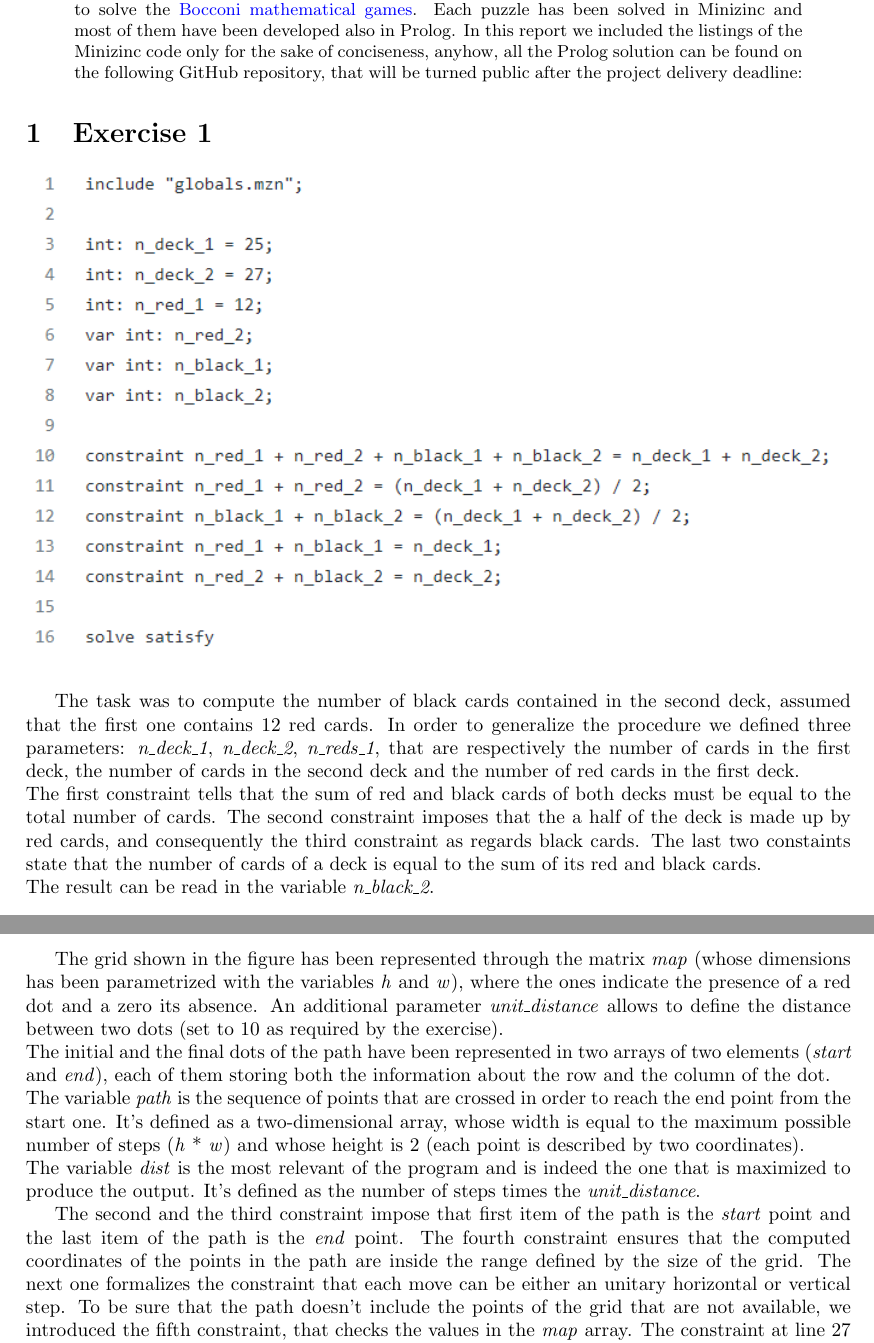
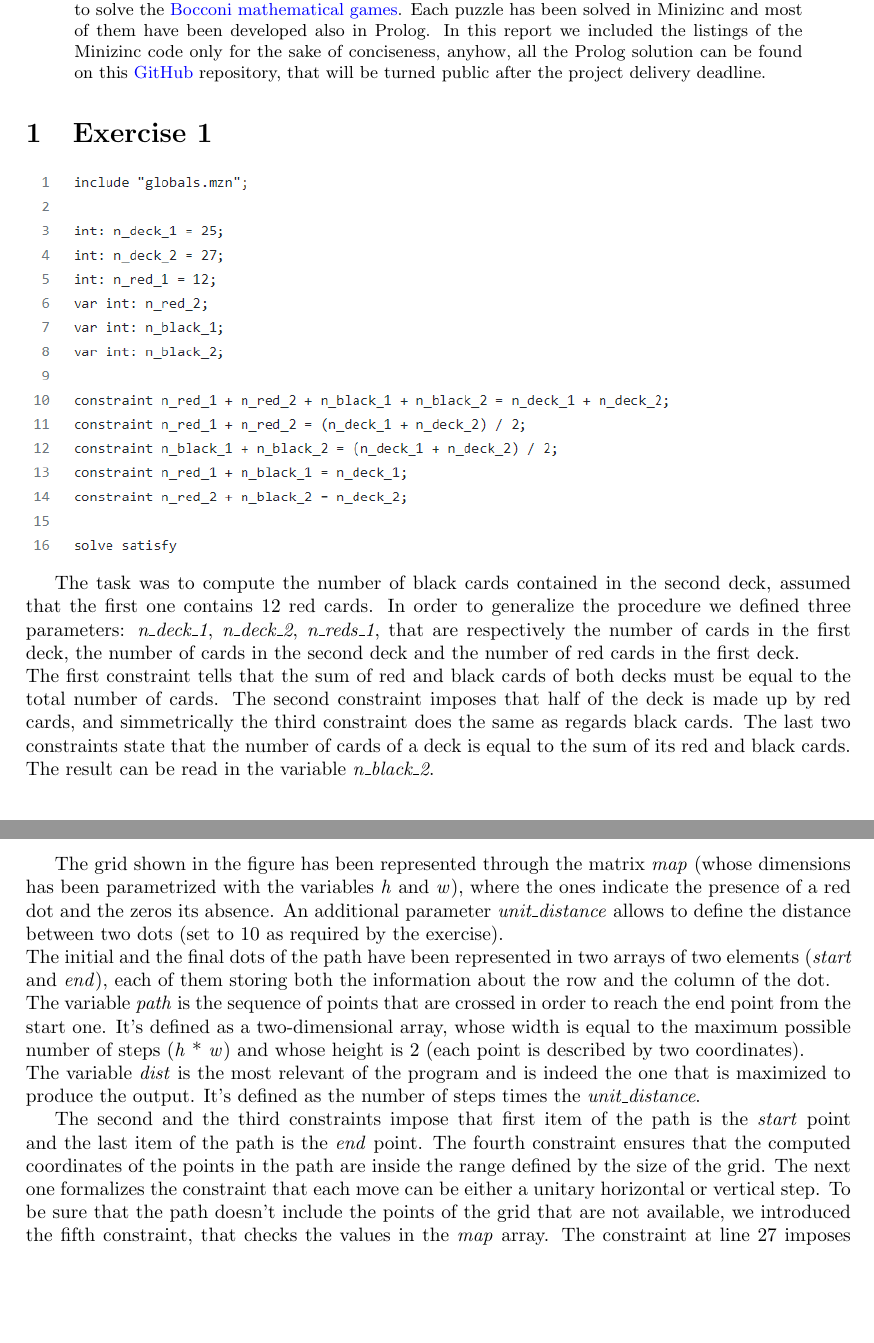
Before and after one commit to pietroepis/laai-m1-project, a LaTeX paper (Report/main.tex): two parts of pages 1 and 2 of 11, joined at a grey line, cut so that both start at the same text, the shorter picture padded with empty space. The pictures show the PDF file Report/main.pdf that the author committed with the source.

Commit message:
Final Commit

```diff
--- a/Report/main.tex
+++ b/Report/main.tex
@@ -19,14 +19,14 @@
 In this paper we reported a short explanation about the programs that we have developed to solve the \href{https://giochimatematici.unibocconi.it/index.php/gare/giochi-d-autunno/170-gli-allenamenti-ai-giochi-d-autunno}{Bocconi mathematical games}.
 Each puzzle has been solved in Minizinc and most of them have been developed also in Prolog.
 In this report we included the listings of the Minizinc code only for the sake of conciseness, anyhow,
-all the Prolog solution can be found on the following GitHub repository, that will be turned public after
-the project delivery deadline:
+all the Prolog solution can be found on this \href{https://github.com/pietroepis/laai-m1-project}{GitHub} repository, that will be turned public after
+the project delivery deadline.
 
 \end{abstract}
 
 \section{Exercise 1}
 \vspace{0.2cm}
-\includegraphics[width=\linewidth]{img/Es1.png}
+\includegraphics[width=12cm]{img/Es1.png}
 \vspace{0.2cm}
 
 The task was to compute the number of black cards contained in the second deck, assumed that
@@ -34,9 +34,9 @@ the first one contains 12 red cards. In order to generalize the procedure we def
 \textit{n\_deck\_1}, \textit{n\_deck\_2}, \textit{n\_reds\_1}, that are respectively the number of cards in
 the first deck, the number of cards in the second deck and the number of red cards in the first deck.\\
 The first constraint tells that the sum of red and black cards of both decks must be equal
-to the total number of cards. The second constraint imposes that the a half of the deck is made
-up by red cards, and consequently the third constraint as regards black cards.
-The last two constaints state that the number of cards of a deck is equal to the sum of
+to the total number of cards. The second constraint imposes that half of the deck is made
+up by red cards, and simmetrically the third constraint does the same as regards black cards.
+The last two constraints state that the number of cards of a deck is equal to the sum of
 its red and black cards.\\
 The result can be read in the variable \textit{n\_black\_2}.
 
@@ -46,7 +46,7 @@ The result can be read in the variable \textit{n\_black\_2}.
 \vspace{0.2cm}
 
 The grid shown in the figure has been represented through the matrix \textit{map} (whose dimensions has been parametrized
-with the variables \textit{h} and \textit{w}), where the ones indicate the presence of a red dot and a zero its
+with the variables \textit{h} and \textit{w}), where the ones indicate the presence of a red dot and the zeros its
 absence. An additional parameter \textit{unit\_distance} allows to define the distance between two dots
 (set to 10 as required by the exercise).\\
 The initial and the final dots of the path have been represented in two arrays of two elements (\textit{start} and \textit{end}),
@@ -57,10 +57,10 @@ and whose height is 2 (each point is described by two coordinates).\\
 The variable \textit{dist} is the most relevant of the program and is indeed the one that is maximized to produce the output.
 It's defined as the number of steps times the \textit{unit\_distance}.
 
-The second and the third constraint impose that first item of the path is the \textit{start} point and the last item of
+The second and the third constraints impose that first item of the path is the \textit{start} point and the last item of
 the path is the \textit{end} point.
 The fourth constraint ensures that the computed coordinates of the points in the path are inside the range defined
-by the size of the grid. The next one formalizes the constraint that each move can be either an unitary horizontal or vertical step.
+by the size of the grid. The next one formalizes the constraint that each move can be either a unitary horizontal or vertical step.
 To be sure that the path doesn't include the points of the grid that are not available, we introduced the fifth constraint,
 that checks the values in the \textit{map} array.
 The constraint at line 27 imposes that a point is crossed at most once.
@@ -70,7 +70,7 @@ The constraint at line 27 imposes that a point is crossed at most once.
 \includegraphics[width=\linewidth]{img/Es3.png}
 \vspace{0.2cm}
 
-In order to represent the scheme, we imagined to put a grid over it, in order to split
+In order to represent the scheme, we imagined to put a grid over it, to split
 the figure in squares. Therefore, we stored it as a matrix, in which a one means that the cell
 is part of the drawing and a zero stands for an empty space.
 The idea on which the implementation has been based, is about finding the minimum number of rectangles
@@ -90,7 +90,7 @@ so that every point contained between the top-left and the bottom-right corner i
 
 \section{Exercise 4}
 \vspace{0.2cm}
-\includegraphics[width=10cm]{img/Es4.png}
+\includegraphics[width=9cm]{img/Es4.png}
 \vspace{0.2cm}
 
 In order to implement the constraint related to the fact that every digit of the number must be different,
```
Also changed, not shown: Report/main.pdf, Report/main.tex (31 more changed lines), 4 other files.
